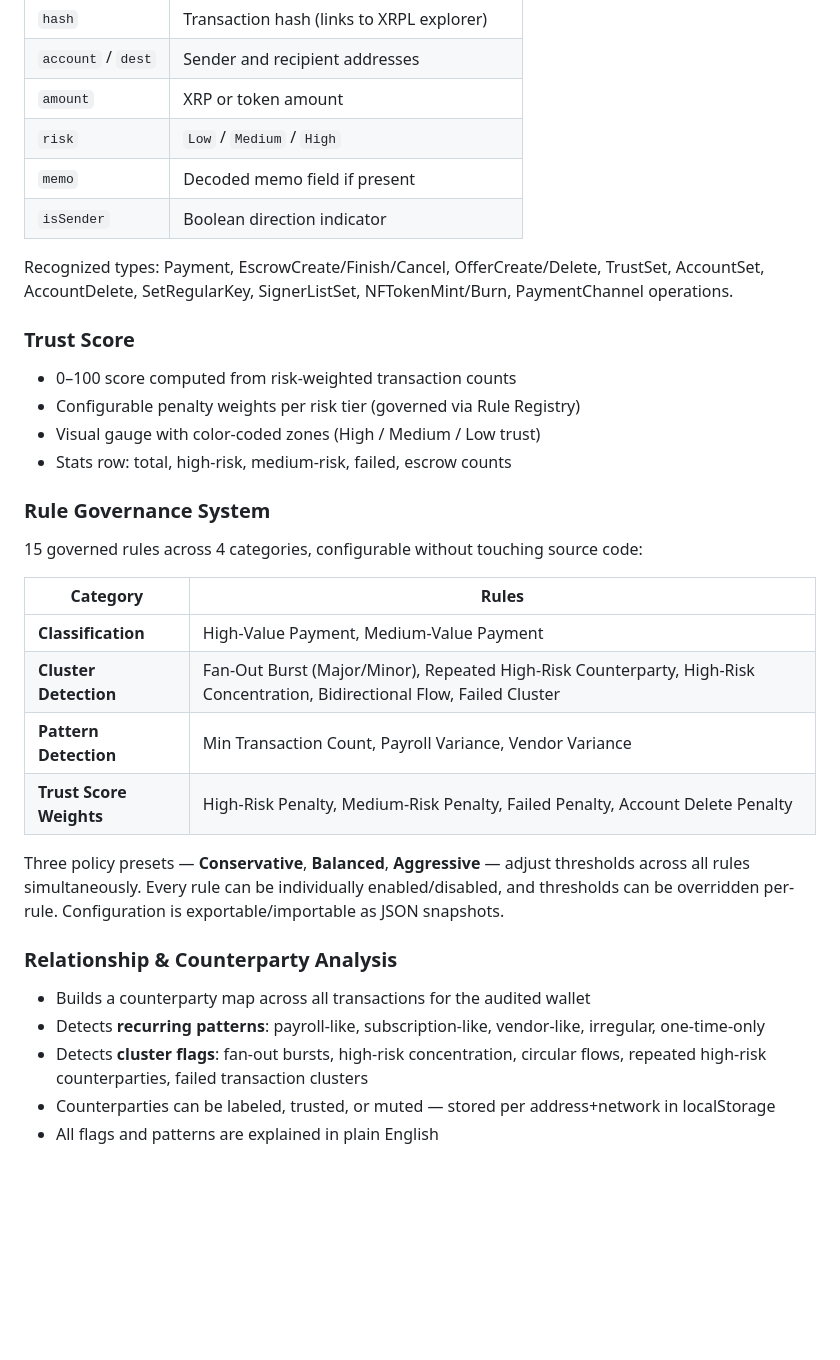
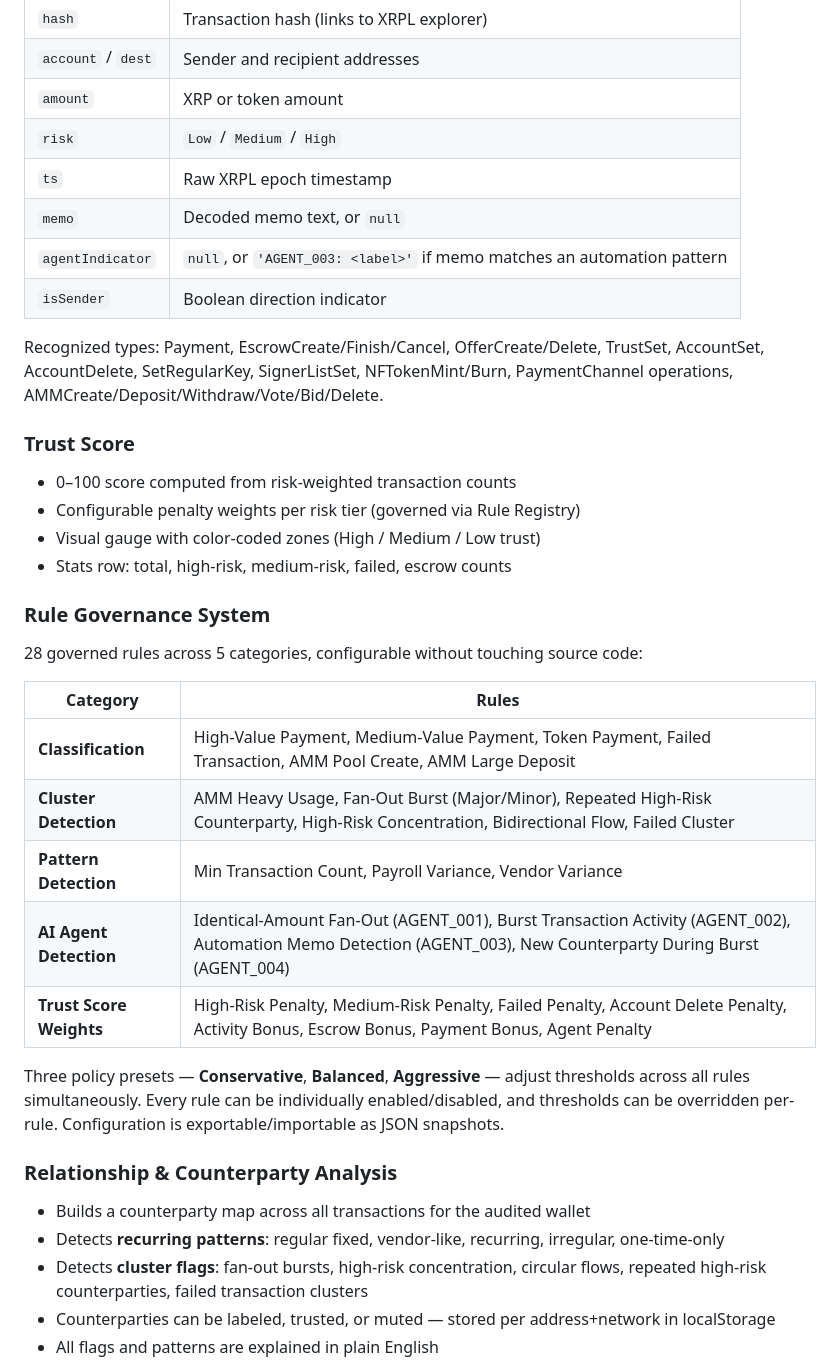
Before and after one commit to Cypher928/index.html, a Markdown page: README.md, the part around one of its changes. Drawn GitHub-style; blank space fills up the shorter version.

```diff
--- a/README.md
+++ b/README.md
@@ -34,10 +34,12 @@ Every transaction is normalized into an **AuditEvent** with a consistent schema:
 | `account` / `dest` | Sender and recipient addresses |
 | `amount` | XRP or token amount |
 | `risk` | `Low` / `Medium` / `High` |
-| `memo` | Decoded memo field if present |
+| `ts` | Raw XRPL epoch timestamp |
+| `memo` | Decoded memo text, or `null` |
+| `agentIndicator` | `null`, or `'AGENT_003: <label>'` if memo matches an automation pattern |
 | `isSender` | Boolean direction indicator |
 
-Recognized types: Payment, EscrowCreate/Finish/Cancel, OfferCreate/Delete, TrustSet, AccountSet, AccountDelete, SetRegularKey, SignerListSet, NFTokenMint/Burn, PaymentChannel operations.
+Recognized types: Payment, EscrowCreate/Finish/Cancel, OfferCreate/Delete, TrustSet, AccountSet, AccountDelete, SetRegularKey, SignerListSet, NFTokenMint/Burn, PaymentChannel operations, AMMCreate/Deposit/Withdraw/Vote/Bid/Delete.
 
 ### Trust Score
 - 0–100 score computed from risk-weighted transaction counts
@@ -46,20 +48,21 @@ Recognized types: Payment, EscrowCreate/Finish/Cancel, OfferCreate/Delete, Trust
 - Stats row: total, high-risk, medium-risk, failed, escrow counts
 
 ### Rule Governance System
-15 governed rules across 4 categories, configurable without touching source code:
+28 governed rules across 5 categories, configurable without touching source code:
 
 | Category | Rules |
 |---|---|
-| **Classification** | High-Value Payment, Medium-Value Payment |
-| **Cluster Detection** | Fan-Out Burst (Major/Minor), Repeated High-Risk Counterparty, High-Risk Concentration, Bidirectional Flow, Failed Cluster |
+| **Classification** | High-Value Payment, Medium-Value Payment, Token Payment, Failed Transaction, AMM Pool Create, AMM Large Deposit |
+| **Cluster Detection** | AMM Heavy Usage, Fan-Out Burst (Major/Minor), Repeated High-Risk Counterparty, High-Risk Concentration, Bidirectional Flow, Failed Cluster |
 | **Pattern Detection** | Min Transaction Count, Payroll Variance, Vendor Variance |
-| **Trust Score Weights** | High-Risk Penalty, Medium-Risk Penalty, Failed Penalty, Account Delete Penalty |
+| **AI Agent Detection** | Identical-Amount Fan-Out (AGENT_001), Burst Transaction Activity (AGENT_002), Automation Memo Detection (AGENT_003), New Counterparty During Burst (AGENT_004) |
+| **Trust Score Weights** | High-Risk Penalty, Medium-Risk Penalty, Failed Penalty, Account Delete Penalty, Activity Bonus, Escrow Bonus, Payment Bonus, Agent Penalty |
 
 Three policy presets — **Conservative**, **Balanced**, **Aggressive** — adjust thresholds across all rules simultaneously. Every rule can be individually enabled/disabled, and thresholds can be overridden per-rule. Configuration is exportable/importable as JSON snapshots.
 
 ### Relationship & Counterparty Analysis
 - Builds a counterparty map across all transactions for the audited wallet
-- Detects **recurring patterns**: payroll-like, subscription-like, vendor-like, irregular, one-time-only
+- Detects **recurring patterns**: regular fixed, vendor-like, recurring, irregular, one-time-only
 - Detects **cluster flags**: fan-out bursts, high-risk concentration, circular flows, repeated high-risk counterparties, failed transaction clusters
 - Counterparties can be labeled, trusted, or muted — stored per address+network in localStorage
 - All flags and patterns are explained in plain English
```
Also changed, not shown: other parts of README.md (+20 -3 lines), ARCHITECTURE.md (+58 -25 lines), CONTRIBUTING.md (added, +40 -0 lines).
